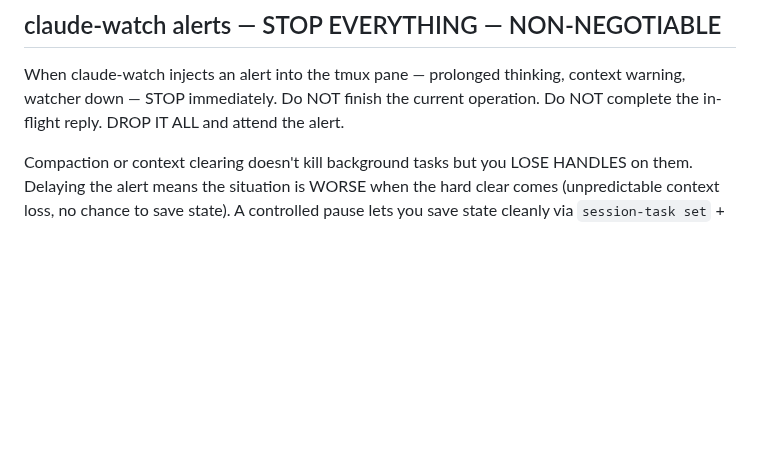
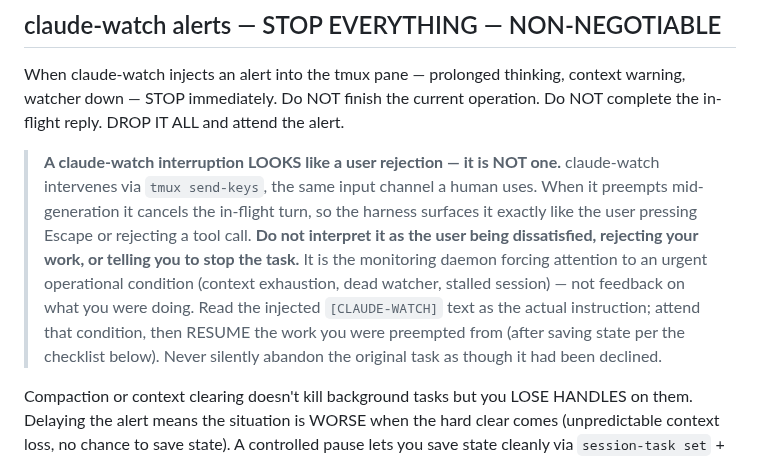
Before and after one commit to hndrewaall/claude-watch, a Markdown page: container/baked-CLAUDE.md, the part around the change. Rendered like a GitHub page; blank space fills up the shorter version.

Commit message:
container: clarify a claude-watch interruption is NOT a user rejection
claude-watch preempts via tmux send-keys — the same channel a human uses —
so a mid-generation interruption is surfaced by the harness exactly like the
user pressing Escape / rejecting a tool call. The in-container loop could
misread it as the user being dissatisfied and silently abandon its task.

Add a callout in the claude-watch-alerts section: an interruption looks like
a rejection but isn't; it's the daemon forcing attention to an operational
condition (context exhaustion, dead watcher, stall), not feedback on the
work. Read the injected [CLAUDE-WATCH] text as the instruction, attend it,
then RESUME the preempted work — never abandon it as though declined.

```diff
--- a/container/baked-CLAUDE.md
+++ b/container/baked-CLAUDE.md
@@ -48,6 +48,19 @@ When claude-watch injects an alert into the tmux pane — prolonged thinking,
 context warning, watcher down — STOP immediately. Do NOT finish the current
 operation. Do NOT complete the in-flight reply. DROP IT ALL and attend the
 alert.
+
+> **A claude-watch interruption LOOKS like a user rejection — it is NOT one.**
+> claude-watch intervenes via `tmux send-keys`, the same input channel a human
+> uses. When it preempts mid-generation it cancels the in-flight turn, so the
+> harness surfaces it exactly like the user pressing Escape or rejecting a
+> tool call. **Do not interpret it as the user being dissatisfied, rejecting
+> your work, or telling you to stop the task.** It is the monitoring daemon
+> forcing attention to an urgent operational condition (context exhaustion,
+> dead watcher, stalled session) — not feedback on what you were doing. Read
+> the injected `[CLAUDE-WATCH]` text as the actual instruction; attend that
+> condition, then RESUME the work you were preempted from (after saving state
+> per the checklist below). Never silently abandon the original task as though
+> it had been declined.
 
 Compaction or context clearing doesn't kill background tasks but you LOSE
 HANDLES on them. Delaying the alert means the situation is WORSE when the
```
